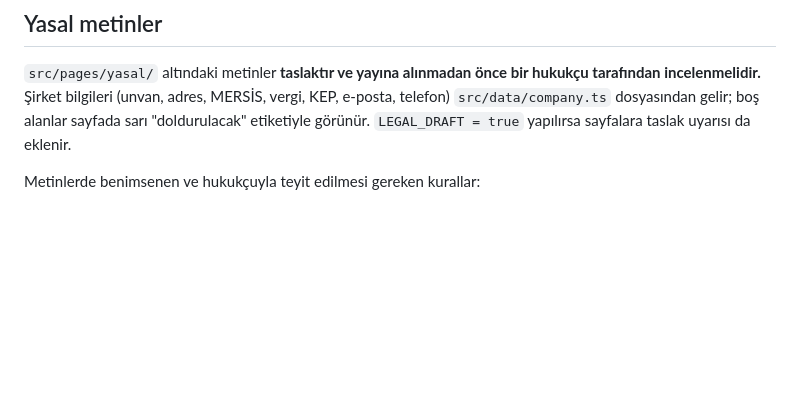
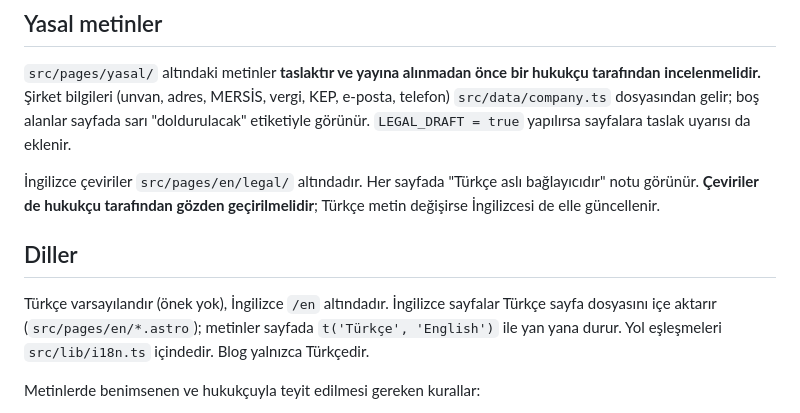
Before and after one commit to ahestetey-coder/Harcama-atlas-, a Markdown page: site/README.md, the part around the change. Rendered like a GitHub page; blank space fills up the shorter version.

Commit message:
Site README: dil yapısı ve yasal çeviri notu
Co-Authored-By: Claude Opus 5.5 (1M context) <noreply@anthropic.com>
Claude-Session: https://claude.ai/code/session_01Ni5SWdt827xrF9v3X1afB6

```diff
--- a/site/README.md
+++ b/site/README.md
@@ -49,6 +49,12 @@ Mağaza abonelikleri (App Store, Google Play) ve RevenueCat henüz yok; mağaza
 Şirket bilgileri (unvan, adres, MERSİS, vergi, KEP, e-posta, telefon) `src/data/company.ts` dosyasından gelir; boş alanlar sayfada sarı "doldurulacak" etiketiyle görünür.
 `LEGAL_DRAFT = true` yapılırsa sayfalara taslak uyarısı da eklenir.
 
+İngilizce çeviriler `src/pages/en/legal/` altındadır. Her sayfada "Türkçe aslı bağlayıcıdır" notu görünür. **Çeviriler de hukukçu tarafından gözden geçirilmelidir**; Türkçe metin değişirse İngilizcesi de elle güncellenir.
+
+## Diller
+
+Türkçe varsayılandır (önek yok), İngilizce `/en` altındadır. İngilizce sayfalar Türkçe sayfa dosyasını içe aktarır (`src/pages/en/*.astro`); metinler sayfada `t('Türkçe', 'English')` ile yan yana durur. Yol eşleşmeleri `src/lib/i18n.ts` içindedir. Blog yalnızca Türkçedir.
+
 Metinlerde benimsenen ve hukukçuyla teyit edilmesi gereken kurallar:
 
 - Her ödemeden sonraki 14 gün içinde tam iade; iptal dönem sonunda geçerli olur.
```
